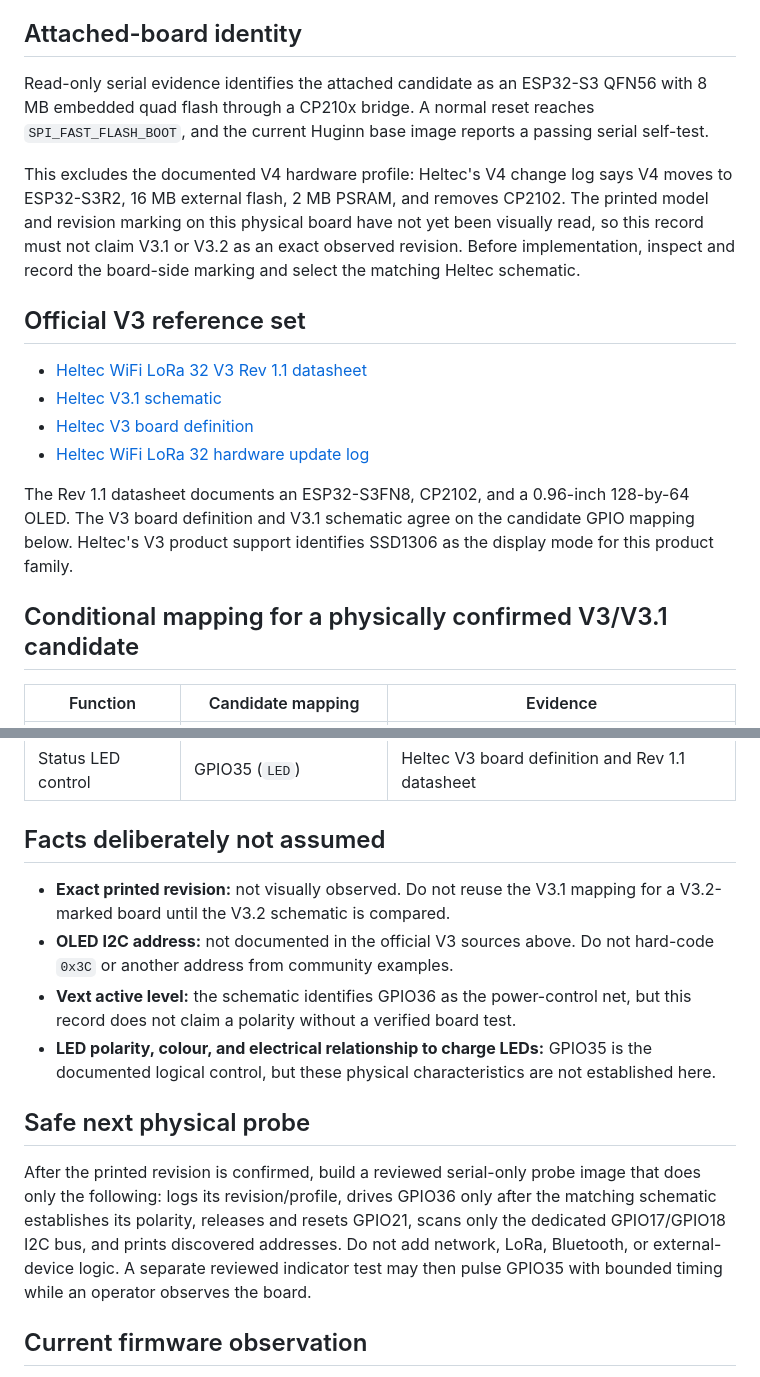
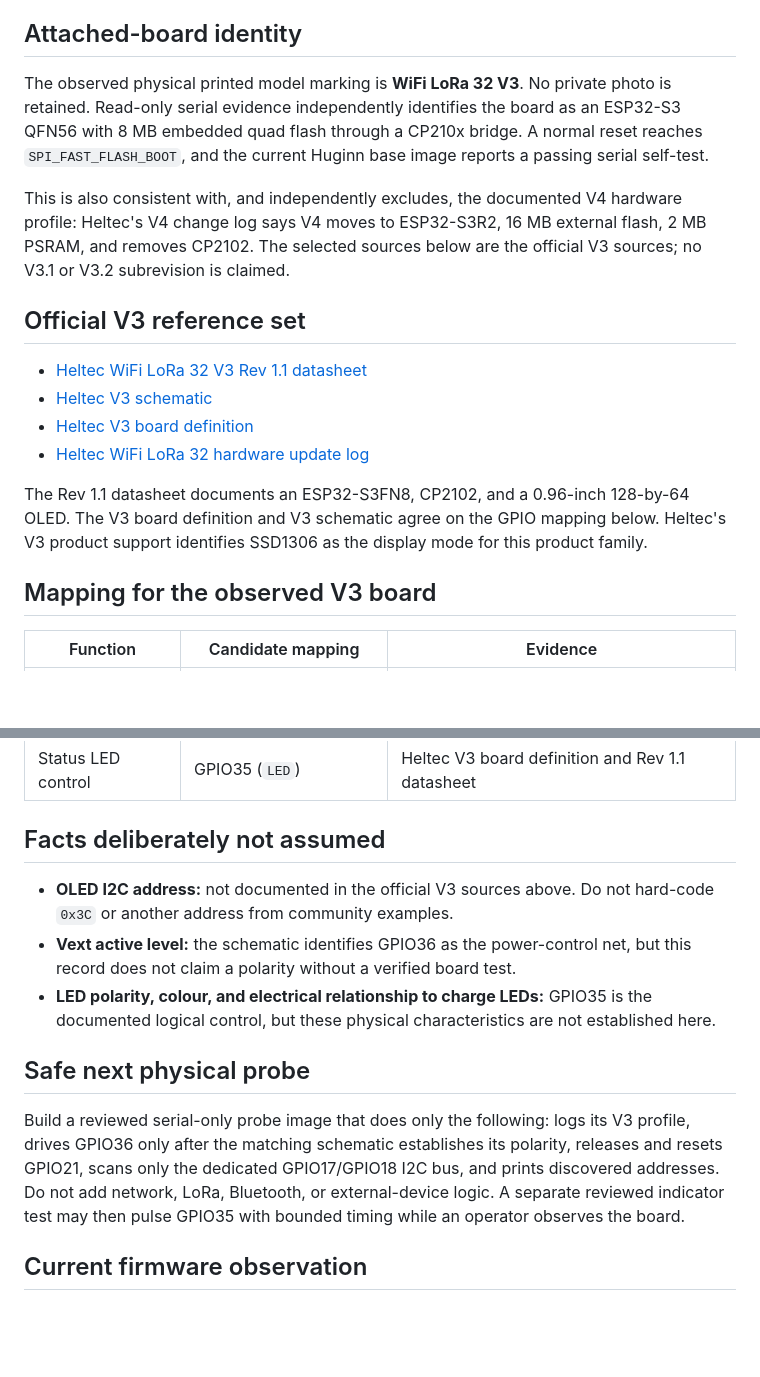
Before and after one commit to cywf/vtoc-agent, a Markdown page: docs/heltec-v3-display-indicator-evidence.md, 2 parts joined by grey strips. Drawn GitHub-style; blank space fills up the shorter version.

Commit message:
docs(board): confirm observed Heltec V3 marking

```diff
--- a/docs/heltec-v3-display-indicator-evidence.md
+++ b/docs/heltec-v3-display-indicator-evidence.md
@@ -5,31 +5,30 @@ does not authorize a display probe, GPIO test, radio feature, or firmware flash.
 
 ## Attached-board identity
 
-Read-only serial evidence identifies the attached candidate as an ESP32-S3
-QFN56 with 8 MB embedded quad flash through a CP210x bridge. A normal reset
-reaches `SPI_FAST_FLASH_BOOT`, and the current Huginn base image reports a
-passing serial self-test.
+The observed physical printed model marking is **WiFi LoRa 32 V3**. No private
+photo is retained. Read-only serial evidence independently identifies the board
+as an ESP32-S3 QFN56 with 8 MB embedded quad flash through a CP210x bridge. A
+normal reset reaches `SPI_FAST_FLASH_BOOT`, and the current Huginn base image
+reports a passing serial self-test.
 
-This excludes the documented V4 hardware profile: Heltec's V4 change log says
-V4 moves to ESP32-S3R2, 16 MB external flash, 2 MB PSRAM, and removes CP2102.
-The printed model and revision marking on this physical board have not yet been
-visually read, so this record must not claim V3.1 or V3.2 as an exact observed
-revision. Before implementation, inspect and record the board-side marking and
-select the matching Heltec schematic.
+This is also consistent with, and independently excludes, the documented V4
+hardware profile: Heltec's V4 change log says V4 moves to ESP32-S3R2, 16 MB
+external flash, 2 MB PSRAM, and removes CP2102. The selected sources below are
+the official V3 sources; no V3.1 or V3.2 subrevision is claimed.
 
 ## Official V3 reference set
 
 - [Heltec WiFi LoRa 32 V3 Rev 1.1 datasheet](https://s.heltec.cn/download/WiFi_LoRa_32_V3/HTIT-WB32LA_V3%28Rev1.1%29.pdf)
-- [Heltec V3.1 schematic](https://resource.heltec.cn/download/WiFi_LoRa_32_V3/HTIT-WB32LA%28F%29_V3.1_Schematic_Diagram.pdf)
+- [Heltec V3 schematic](https://resource.heltec.cn/download/WiFi_LoRa_32_V3/HTIT-WB32LA%28F%29_V3_Schematic_Diagram.pdf)
 - [Heltec V3 board definition](https://github.com/Heltec-Aaron-Lee/WiFi_Kit_series/blob/master/variants/heltec_wifi_lora_32_V3/pins_arduino.h)
 - [Heltec WiFi LoRa 32 hardware update log](https://docs.heltec.cn/en/node/esp32/wifi_lora_32/hardware_update_log.html)
 
 The Rev 1.1 datasheet documents an ESP32-S3FN8, CP2102, and a 0.96-inch
-128-by-64 OLED. The V3 board definition and V3.1 schematic agree on the
-candidate GPIO mapping below. Heltec's V3 product support identifies SSD1306
-as the display mode for this product family.
+128-by-64 OLED. The V3 board definition and V3 schematic agree on the GPIO
+mapping below. Heltec's V3 product support identifies SSD1306 as the display
+mode for this product family.
 
-## Conditional mapping for a physically confirmed V3/V3.1 candidate
+## Mapping for the observed V3 board
 
 | Function | Candidate mapping | Evidence |
 | --- | --- | --- |
@@ -43,8 +42,6 @@ as the display mode for this product family.
 
 ## Facts deliberately not assumed
 
-- **Exact printed revision:** not visually observed. Do not reuse the V3.1
-  mapping for a V3.2-marked board until the V3.2 schematic is compared.
 - **OLED I2C address:** not documented in the official V3 sources above. Do
   not hard-code `0x3C` or another address from community examples.
 - **Vext active level:** the schematic identifies GPIO36 as the power-control
@@ -55,13 +52,12 @@ as the display mode for this product family.
 
 ## Safe next physical probe
 
-After the printed revision is confirmed, build a reviewed serial-only probe
-image that does only the following: logs its revision/profile, drives GPIO36
-only after the matching schematic establishes its polarity, releases and resets
-GPIO21, scans only the dedicated GPIO17/GPIO18 I2C bus, and prints discovered
-addresses. Do not add network, LoRa, Bluetooth, or external-device logic. A
-separate reviewed indicator test may then pulse GPIO35 with bounded timing
-while an operator observes the board.
+Build a reviewed serial-only probe image that does only the following: logs its
+V3 profile, drives GPIO36 only after the matching schematic establishes its
+polarity, releases and resets GPIO21, scans only the dedicated GPIO17/GPIO18
+I2C bus, and prints discovered addresses. Do not add network, LoRa, Bluetooth,
+or external-device logic. A separate reviewed indicator test may then pulse
+GPIO35 with bounded timing while an operator observes the board.
 
 ## Current firmware observation
 
```
Also changed, not shown: docs/board-bringup-evidence.md (+3 -3 lines).
